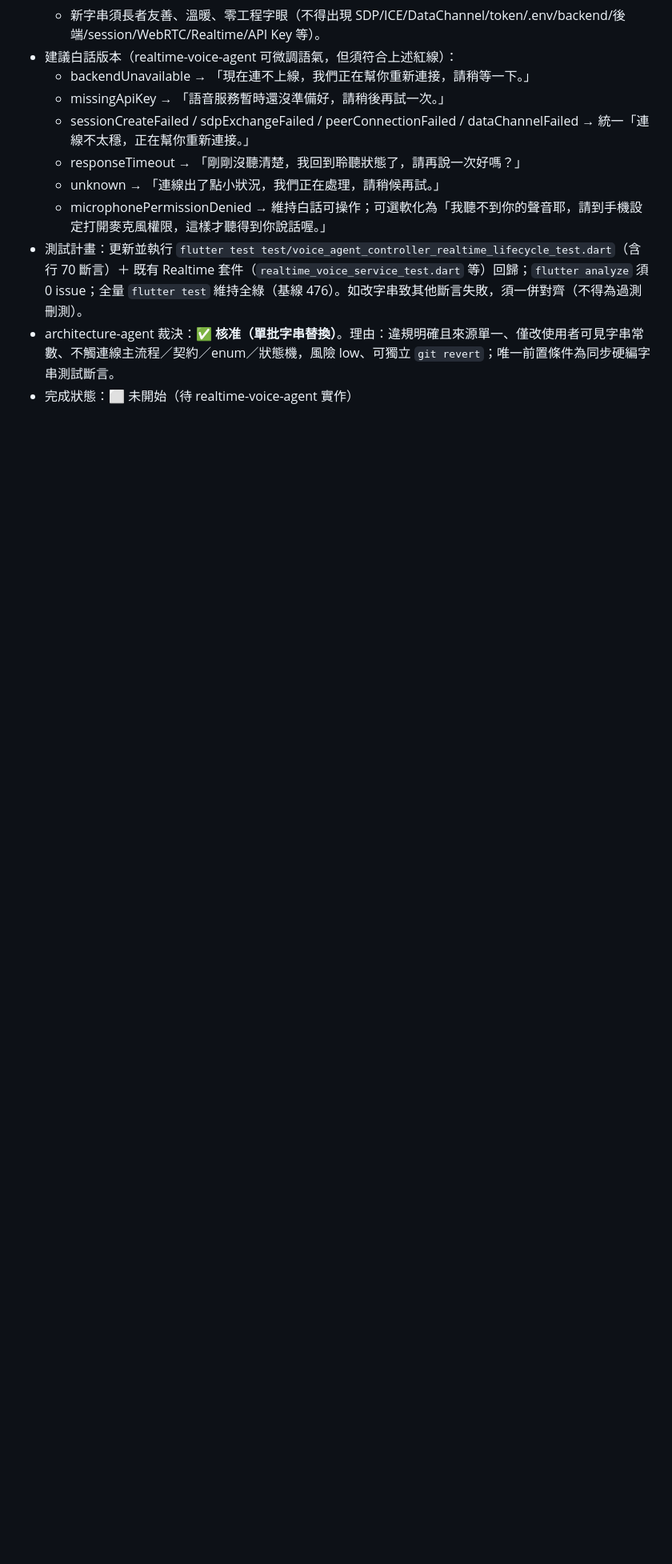
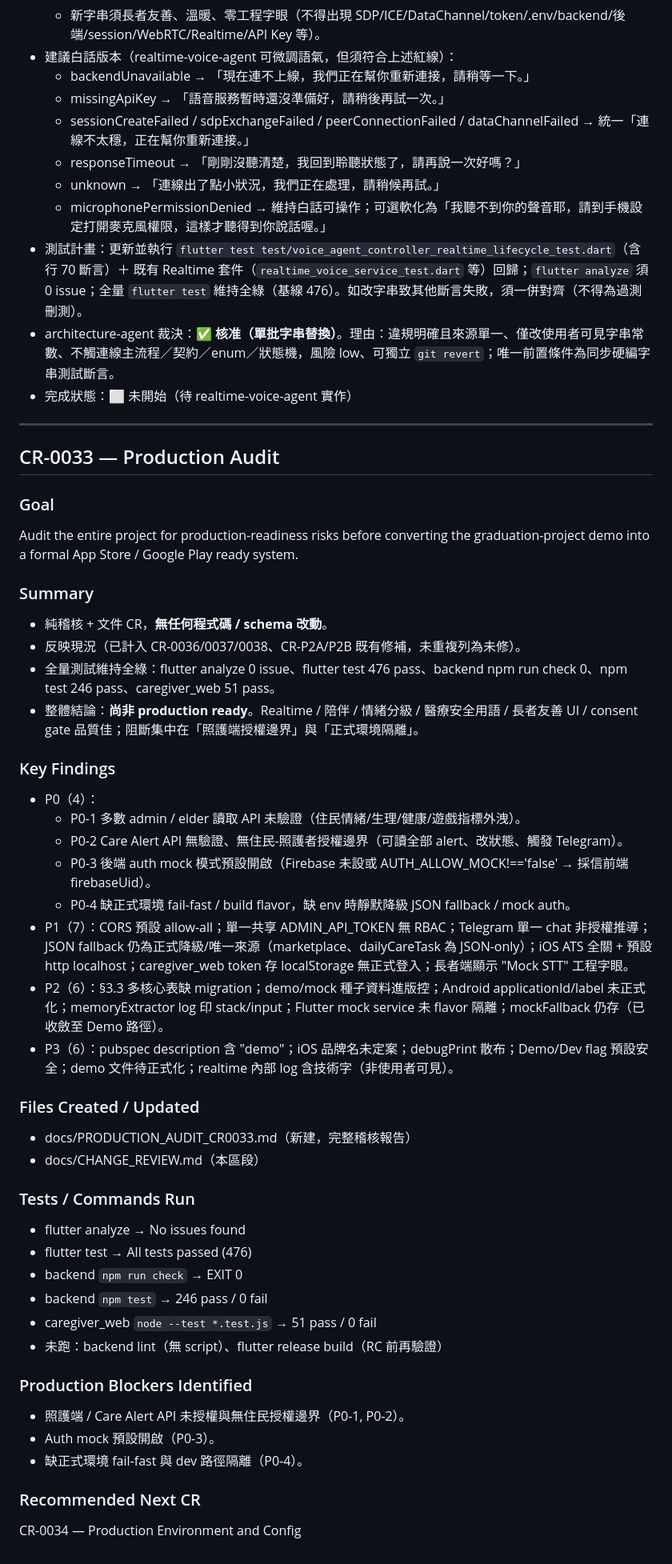
Before and after one commit to Ou931023/pet_companion_app, a Markdown page: docs/CHANGE_REVIEW.md, the part around the change. Shown at 80% size. Drawn GitHub-style; blank space fills up the shorter version.

```diff
--- a/docs/CHANGE_REVIEW.md
+++ b/docs/CHANGE_REVIEW.md
@@ -1161,3 +1161,46 @@
 - 測試計畫：更新並執行 `flutter test test/voice_agent_controller_realtime_lifecycle_test.dart`（含行 70 斷言）＋ 既有 Realtime 套件（`realtime_voice_service_test.dart` 等）回歸；`flutter analyze` 須 0 issue；全量 `flutter test` 維持全綠（基線 476）。如改字串致其他斷言失敗，須一併對齊（不得為過測刪測）。
 - architecture-agent 裁決：**✅ 核准（單批字串替換）**。理由：違規明確且來源單一、僅改使用者可見字串常數、不觸連線主流程／契約／enum／狀態機，風險 low、可獨立 `git revert`；唯一前置條件為同步硬編字串測試斷言。
 - 完成狀態：⬜ 未開始（待 realtime-voice-agent 實作）
+
+---
+
+## CR-0033 — Production Audit
+
+### Goal
+Audit the entire project for production-readiness risks before converting the graduation-project demo into a formal App Store / Google Play ready system.
+
+### Summary
+- 純稽核 + 文件 CR，**無任何程式碼 / schema 改動**。
+- 反映現況（已計入 CR-0036/0037/0038、CR-P2A/P2B 既有修補，未重複列為未修）。
+- 全量測試維持全綠：flutter analyze 0 issue、flutter test 476 pass、backend npm run check 0、npm test 246 pass、caregiver_web 51 pass。
+- 整體結論：**尚非 production ready**。Realtime / 陪伴 / 情緒分級 / 醫療安全用語 / 長者友善 UI / consent gate 品質佳；阻斷集中在「照護端授權邊界」與「正式環境隔離」。
+
+### Key Findings
+- P0（4）：
+  - P0-1 多數 admin / elder 讀取 API 未驗證（住民情緒/生理/健康/遊戲指標外洩）。
+  - P0-2 Care Alert API 無驗證、無住民-照護者授權邊界（可讀全部 alert、改狀態、觸發 Telegram）。
+  - P0-3 後端 auth mock 模式預設開啟（Firebase 未設或 AUTH_ALLOW_MOCK!=='false' → 採信前端 firebaseUid）。
+  - P0-4 缺正式環境 fail-fast / build flavor，缺 env 時靜默降級 JSON fallback / mock auth。
+- P1（7）：CORS 預設 allow-all；單一共享 ADMIN_API_TOKEN 無 RBAC；Telegram 單一 chat 非授權推導；JSON fallback 仍為正式降級/唯一來源（marketplace、dailyCareTask 為 JSON-only）；iOS ATS 全關 + 預設 http localhost；caregiver_web token 存 localStorage 無正式登入；長者端顯示 "Mock STT" 工程字眼。
+- P2（6）：§3.3 多核心表缺 migration；demo/mock 種子資料進版控；Android applicationId/label 未正式化；memoryExtractor log 印 stack/input；Flutter mock service 未 flavor 隔離；mockFallback 仍存（已收斂至 Demo 路徑）。
+- P3（6）：pubspec description 含 "demo"；iOS 品牌名未定案；debugPrint 散布；Demo/Dev flag 預設安全；demo 文件待正式化；realtime 內部 log 含技術字（非使用者可見）。
+
+### Files Created / Updated
+- docs/PRODUCTION_AUDIT_CR0033.md（新建，完整稽核報告）
+- docs/CHANGE_REVIEW.md（本區段）
+
+### Tests / Commands Run
+- flutter analyze → No issues found
+- flutter test → All tests passed (476)
+- backend `npm run check` → EXIT 0
+- backend `npm test` → 246 pass / 0 fail
+- caregiver_web `node --test *.test.js` → 51 pass / 0 fail
+- 未跑：backend lint（無 script）、flutter release build（RC 前再驗證）
+
+### Production Blockers Identified
+- 照護端 / Care Alert API 未授權與無住民授權邊界（P0-1, P0-2）。
+- Auth mock 預設開啟（P0-3）。
+- 缺正式環境 fail-fast 與 dev 路徑隔離（P0-4）。
+
+### Recommended Next CR
+CR-0034 — Production Environment and Config
```
Also changed, not shown: docs/PRODUCTION_AUDIT_CR0033.md (added, +234 -0 lines).
